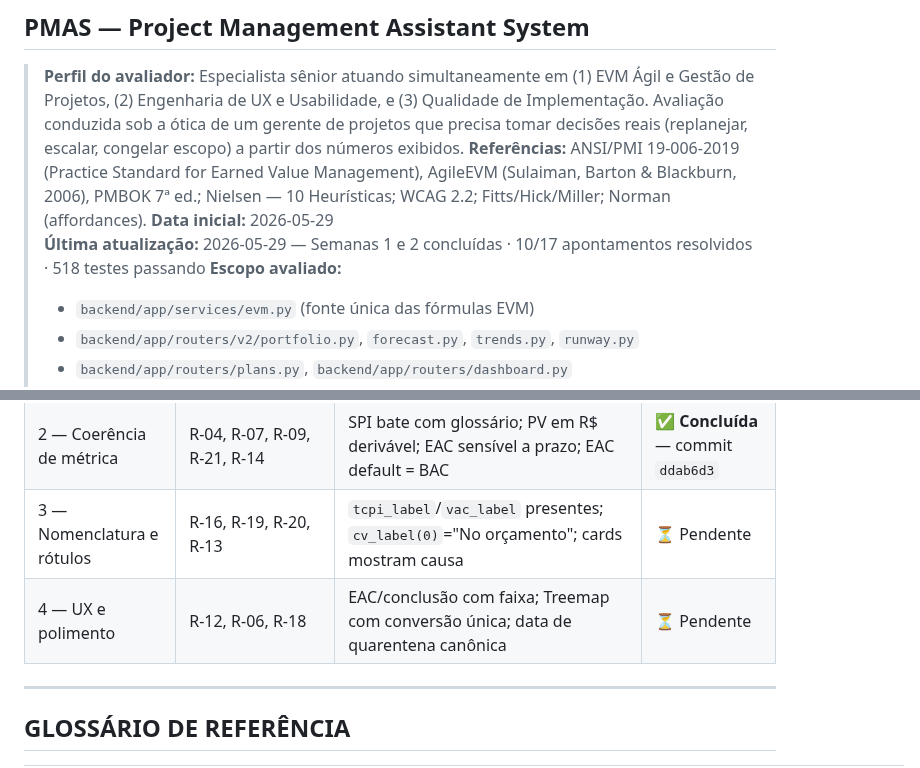
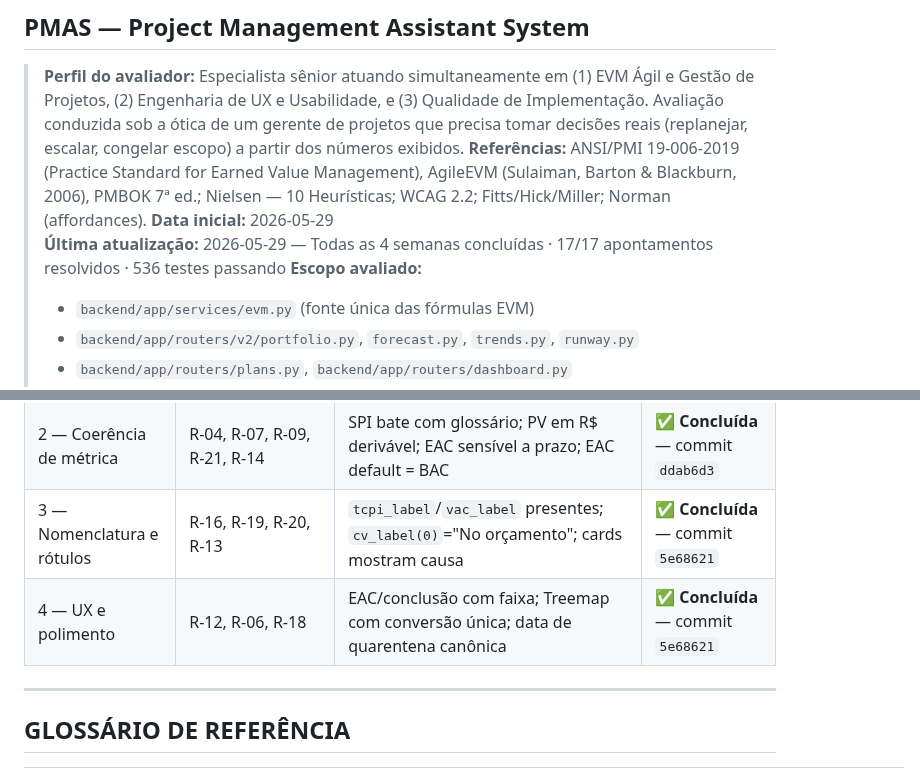
Before and after one commit to RtaSistemas/PMAS, a Markdown page: EXPERT-REPORT.md, 2 parts joined by grey strips. Drawn GitHub-style.

```diff
--- a/EXPERT-REPORT.md
+++ b/EXPERT-REPORT.md
@@ -4,7 +4,7 @@
 > **Perfil do avaliador:** Especialista sênior atuando simultaneamente em (1) EVM Ágil e Gestão de Projetos, (2) Engenharia de UX e Usabilidade, e (3) Qualidade de Implementação. Avaliação conduzida sob a ótica de um gerente de projetos que precisa tomar decisões reais (replanejar, escalar, congelar escopo) a partir dos números exibidos.
 > **Referências:** ANSI/PMI 19-006-2019 (Practice Standard for Earned Value Management), AgileEVM (Sulaiman, Barton & Blackburn, 2006), PMBOK 7ª ed.; Nielsen — 10 Heurísticas; WCAG 2.2; Fitts/Hick/Miller; Norman (affordances).
 > **Data inicial:** 2026-05-29
-> **Última atualização:** 2026-05-29 — Semanas 1 e 2 concluídas · 10/17 apontamentos resolvidos · 518 testes passando
+> **Última atualização:** 2026-05-29 — Todas as 4 semanas concluídas · 17/17 apontamentos resolvidos · 536 testes passando
 > **Escopo avaliado:**
 > - `backend/app/services/evm.py` (fonte única das fórmulas EVM)
 > - `backend/app/routers/v2/portfolio.py`, `forecast.py`, `trends.py`, `runway.py`
@@ -609,8 +609,8 @@ flowchart TD
 |--------|--------------|------------------------|----------|
 | 1 — Base matemática | R-01, R-05, R-08, R-02, R-11 | CPI reflete EV real; "overrun/warning/ok" sem faixa morta; custo idêntico com/sem summary; EV satura em BAC | ✅ **Concluída** — commit `1c02079` |
 | 2 — Coerência de métrica | R-04, R-07, R-09, R-21, R-14 | SPI bate com glossário; PV em R$ derivável; EAC sensível a prazo; EAC default = BAC | ✅ **Concluída** — commit `ddab6d3` |
-| 3 — Nomenclatura e rótulos | R-16, R-19, R-20, R-13 | `tcpi_label`/`vac_label` presentes; `cv_label(0)`="No orçamento"; cards mostram causa | ⏳ Pendente |
-| 4 — UX e polimento | R-12, R-06, R-18 | EAC/conclusão com faixa; Treemap com conversão única; data de quarentena canônica | ⏳ Pendente |
+| 3 — Nomenclatura e rótulos | R-16, R-19, R-20, R-13 | `tcpi_label`/`vac_label` presentes; `cv_label(0)`="No orçamento"; cards mostram causa | ✅ **Concluída** — commit `5e68621` |
+| 4 — UX e polimento | R-12, R-06, R-18 | EAC/conclusão com faixa; Treemap com conversão única; data de quarentena canônica | ✅ **Concluída** — commit `5e68621` |
 
 ---
 
```
Also changed, not shown: other parts of EXPERT-REPORT.md (+26 -8 lines).
